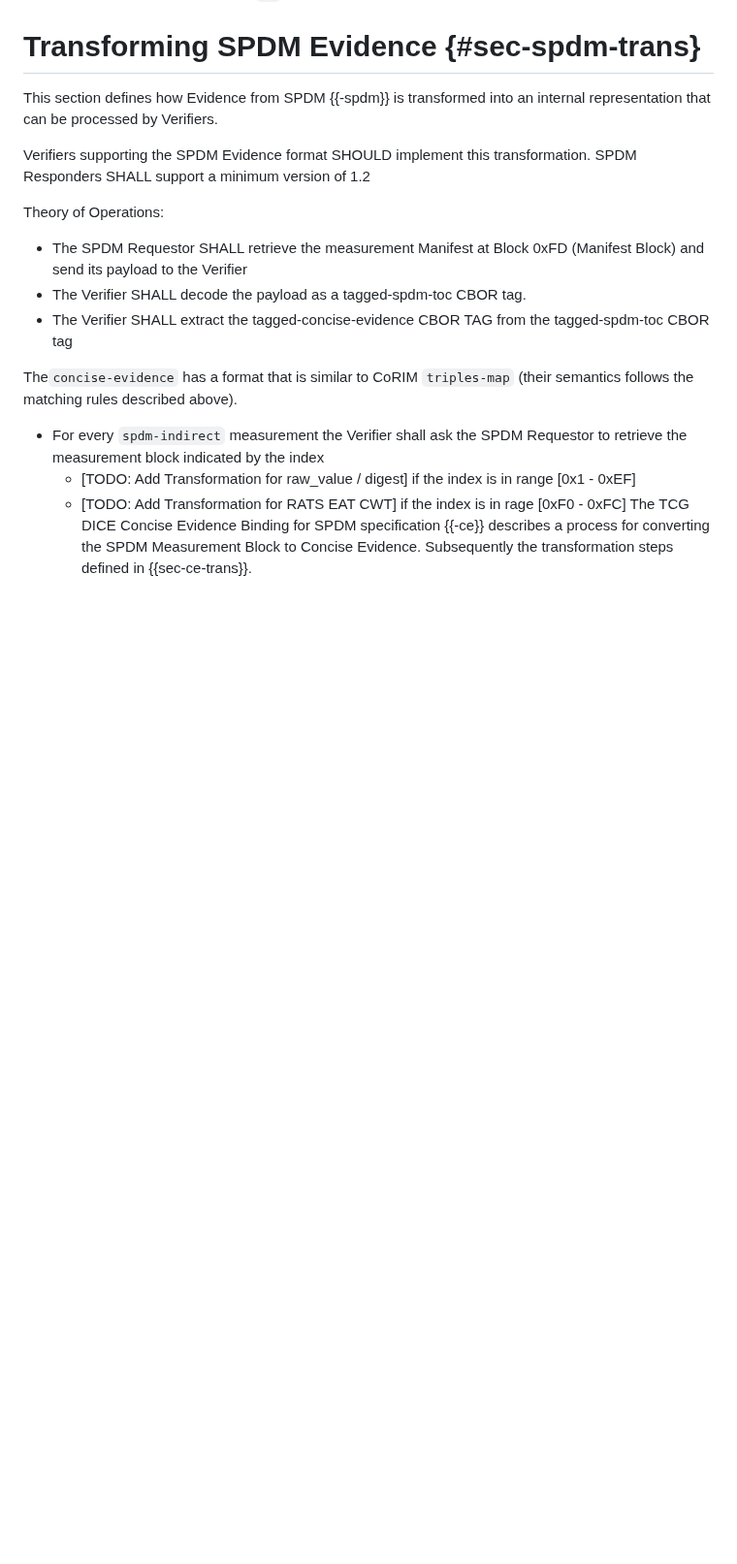
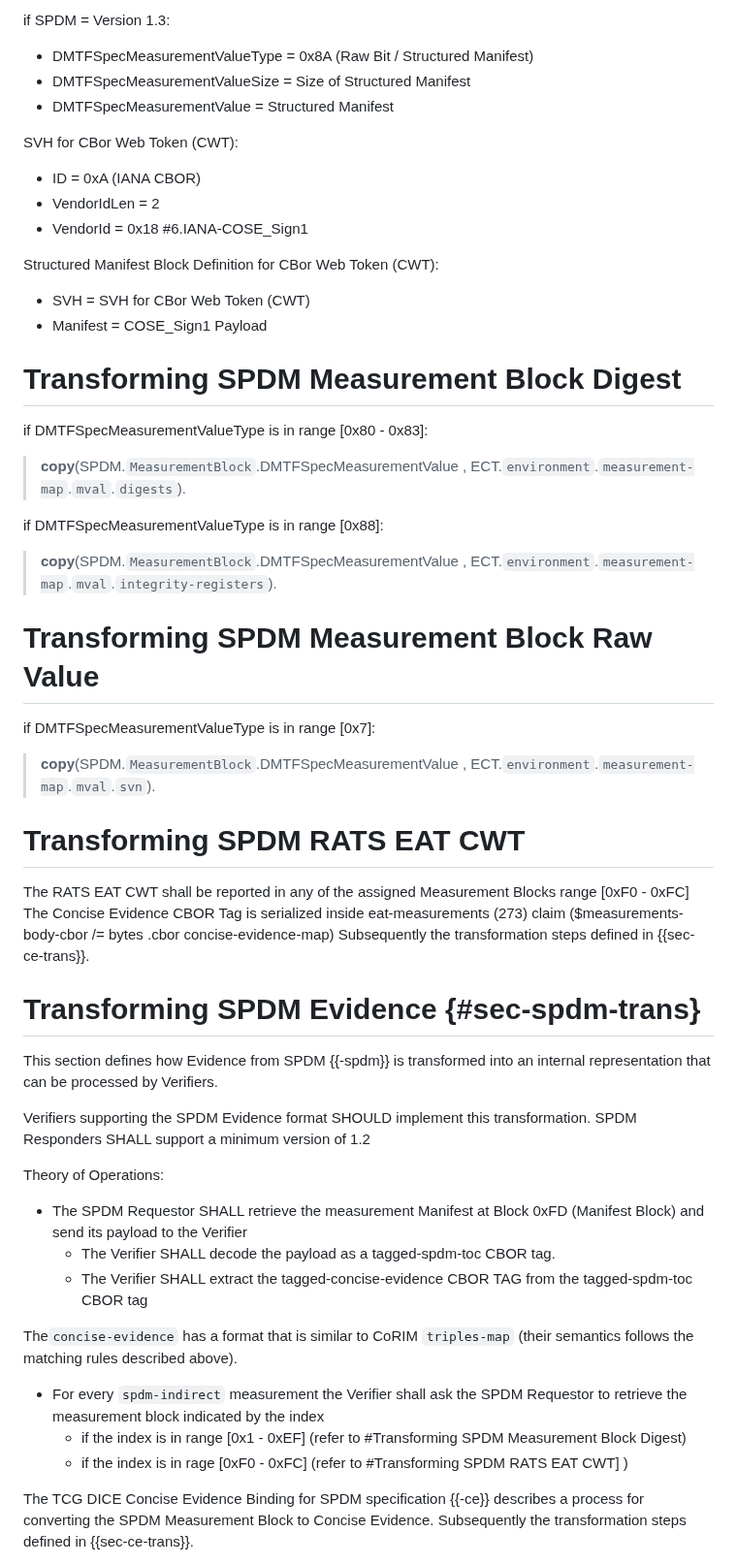
Before and after one commit to ietf-rats-wg/draft-ietf-rats-evidence-trans, a Markdown page: draft-smith-rats-evidence-trans.md, the part around one of its changes. Shown at 97% size. Rendered like a GitHub page; blank space fills up the shorter version.

```diff
--- a/draft-smith-rats-evidence-trans.md
+++ b/draft-smith-rats-evidence-trans.md
@@ -426,3 +494,39 @@ The completed ECT is added to the `ae` list.
+if SPDM = Version 1.3:
+
+- DMTFSpecMeasurementValueType = 0x8A (Raw Bit / Structured Manifest)
+- DMTFSpecMeasurementValueSize = Size of Structured Manifest
+- DMTFSpecMeasurementValue     = Structured Manifest
+
+SVH for CBor Web Token (CWT):
+
+- ID          = 0xA (IANA CBOR)
+- VendorIdLen = 2
+- VendorId    = 0x18 #6.IANA-COSE_Sign1
+
+Structured Manifest Block Definition for CBor Web Token (CWT):
+
+- SVH      =  SVH for CBor Web Token (CWT)
+- Manifest = COSE_Sign1 Payload
+
+# Transforming SPDM Measurement Block Digest
+
+if DMTFSpecMeasurementValueType is in range [0x80 - 0x83]:
+   > **copy**(SPDM.`MeasurementBlock`.DMTFSpecMeasurementValue , ECT.`environment`.`measurement-map`.`mval`.`digests`).
+
+if DMTFSpecMeasurementValueType is in range [0x88]:
+   > **copy**(SPDM.`MeasurementBlock`.DMTFSpecMeasurementValue , ECT.`environment`.`measurement-map`.`mval`.`integrity-registers`).
+
+# Transforming SPDM Measurement Block Raw Value
+
+if DMTFSpecMeasurementValueType is in range [0x7]:
+   > **copy**(SPDM.`MeasurementBlock`.DMTFSpecMeasurementValue , ECT.`environment`.`measurement-map`.`mval`.`svn`).
+
+# Transforming SPDM RATS EAT CWT
+
+The RATS EAT CWT shall be reported in any of the assigned Measurement Blocks range [0xF0 - 0xFC]
+The Concise Evidence CBOR Tag is serialized inside eat-measurements (273) claim ($measurements-body-cbor /= bytes .cbor concise-evidence-map)
+Subsequently the transformation steps defined in {{sec-ce-trans}}.
+
 # Transforming SPDM Evidence {#sec-spdm-trans}
 
 This section defines how Evidence from SPDM {{-spdm}} is transformed into an internal representation that can be processed by Verifiers.
@@ -431,14 +535,17 @@ Verifiers supporting the SPDM Evidence format SHOULD implement this transformati
 SPDM Responders SHALL support a minimum version of 1.2
 
 Theory of Operations:
-  - The SPDM Requestor SHALL retrieve the measurement Manifest at Block 0xFD (Manifest Block) and send its payload to the Verifier
+
+- The SPDM Requestor SHALL retrieve the measurement Manifest at Block 0xFD (Manifest Block) and send its payload to the Verifier
   - The Verifier SHALL decode the payload as a tagged-spdm-toc CBOR tag.
   - The Verifier SHALL extract the tagged-concise-evidence CBOR TAG from the tagged-spdm-toc CBOR tag
 
 The`concise-evidence` has a format that is similar to CoRIM `triples-map` (their semantics follows the matching rules described above).
-  - For every `spdm-indirect` measurement the Verifier shall ask the SPDM Requestor to retrieve the measurement block indicated by the index
-     - [TODO: Add Transformation for raw_value / digest] if the index is in range [0x1 - 0xEF]
-     - [TODO: Add Transformation for RATS EAT CWT] if the index is in rage [0xF0 - 0xFC]
+
+- For every `spdm-indirect` measurement the Verifier shall ask the SPDM Requestor to retrieve the measurement block indicated by the index
+  - if the index is in range [0x1 - 0xEF] (refer to #Transforming SPDM Measurement Block Digest)
+  - if the index is in rage [0xF0 - 0xFC] (refer to #Transforming SPDM RATS EAT CWT] )
+
 The TCG DICE Concise Evidence Binding for SPDM specification {{-ce}} describes a process for converting the SPDM Measurement Block to Concise Evidence.
 Subsequently the transformation steps defined in {{sec-ce-trans}}.
 
```
Also changed, not shown: other parts of draft-smith-rats-evidence-trans.md (+68 -0 lines).
